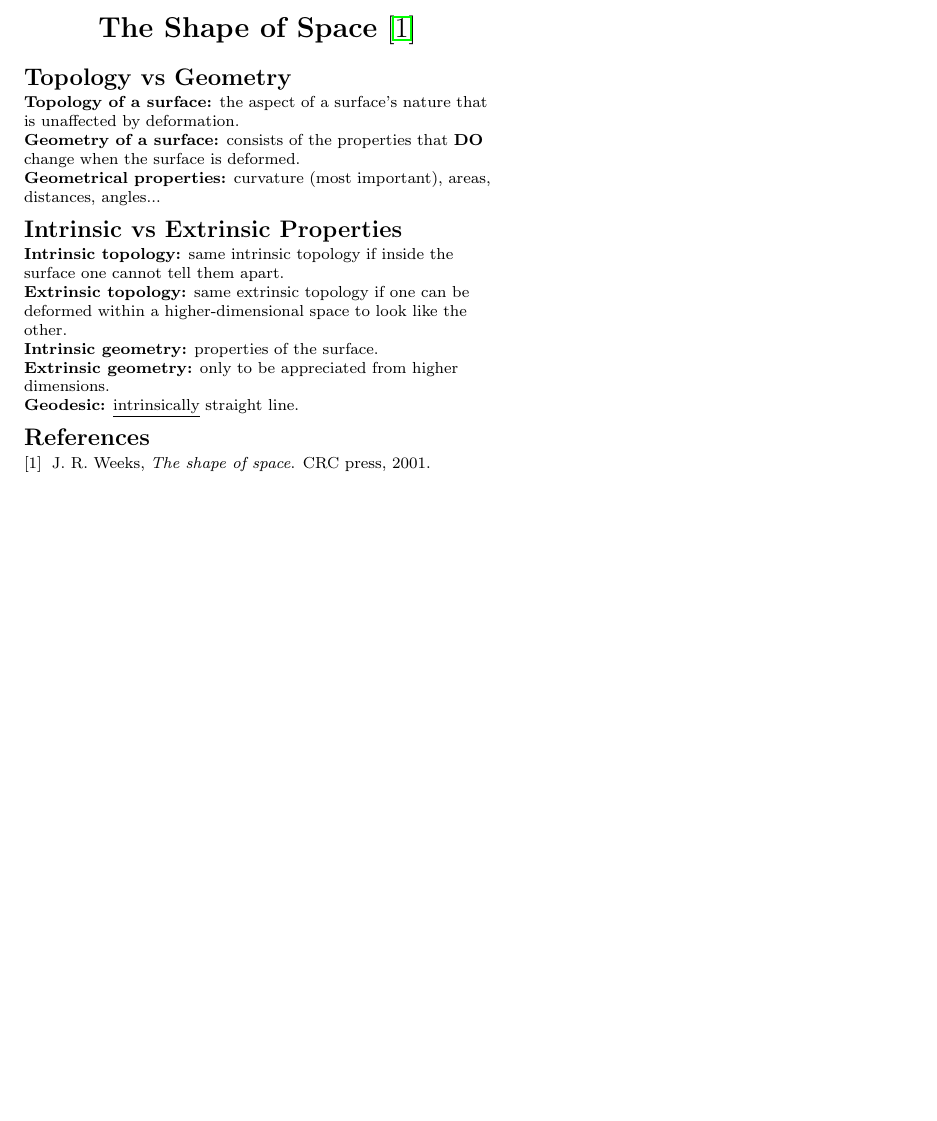
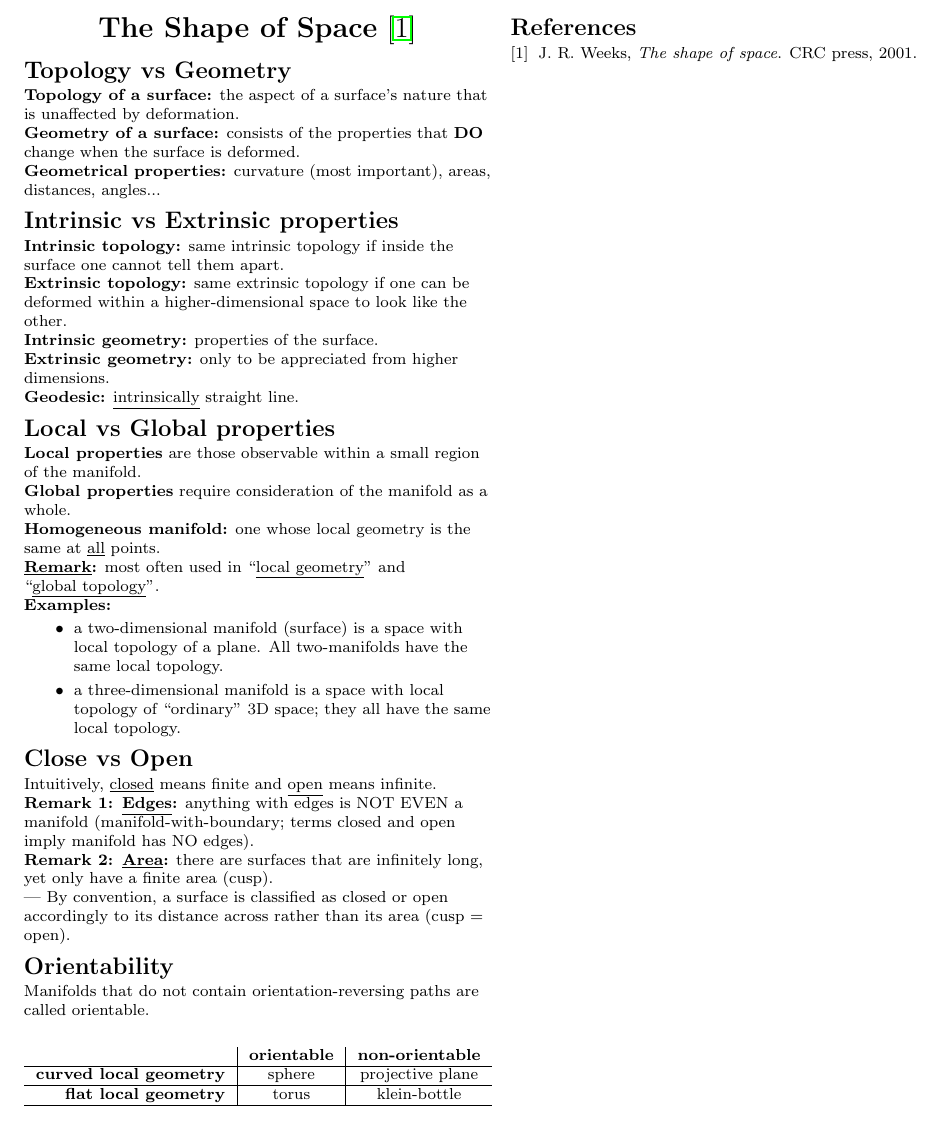
Before and after one commit to tonioteran/cheatsheets, a LaTeX document (shape-of-space/shape-of-space.tex): part of the page, cut so that both start at the same text, the shorter picture padded with empty space. Compiled offline with pdfLaTeX.

Commit message:
add chapter 4

```diff
--- a/shape-of-space/shape-of-space.tex
+++ b/shape-of-space/shape-of-space.tex
@@ -111,7 +111,7 @@ when the surface is deformed.\\
 angles...
 
 
-\section{Intrinsic vs Extrinsic Properties}
+\section{Intrinsic vs Extrinsic properties}
 
 {\bf Intrinsic topology:} same intrinsic topology if inside the surface one
 cannot tell them apart.\\
@@ -122,6 +122,53 @@ a higher-dimensional space to look like the other.\\
 {\bf Geodesic:} {\underline{intrinsically}} straight line.\\
 
 
+\section{Local vs Global properties}
+
+{\bf Local properties} are those observable within a small region of the
+manifold.\\
+{\bf Global properties} require consideration of the manifold as a whole.\\
+{\bf Homogeneous manifold:} one whose local geometry is the same at
+\underline{all} points.\\
+{\bf \underline{Remark}:} most often used in ``\underline{local geometry}'' and
+``\underline{global topology}''.\\
+{\bf Examples:}
+\begin{itemize}
+\item a two-dimensional manifold (surface) is a space with local topology of a
+  plane. All two-manifolds have the same local topology.
+\item a three-dimensional manifold is a space with local topology of
+  ``ordinary'' 3D space; they all have the same local topology.
+\end{itemize}
+
+
+\section{Close vs Open}
+
+Intuitively, \underline{closed} means finite and \underline{open} means
+infinite.
+{\bf Remark 1: \underline{Edges}:} anything with edges is NOT EVEN a manifold
+(manifold-with-boundary; terms closed and open imply manifold has NO edges).\\
+{\bf Remark 2: \underline{Area}:} there are surfaces that are infinitely long,
+yet only have a finite area (cusp).\\
+--- By convention, a surface is classified as closed or open accordingly to its
+distance across rather than its area (cusp $=$ open).
+
+
+\section{Orientability}
+
+Manifolds that do not contain orientation-reversing paths are called orientable.
+\begin{center}
+  \begin{tabular}{r|c|c}
+    & {\bf orientable} & {\bf non-orientable} \\\hline
+    {\bf curved local geometry} & sphere & projective plane \\\hline
+    {\bf flat local geometry} & torus & klein-bottle \\\hline
+  \end{tabular}
+\end{center}
+
+
+
+
+
+
+
 \bibliographystyle{ieeetr}
 \bibliography{shape-of-space.bib}
 
```
Also changed, not shown: shape-of-space/shape-of-space.pdf.
